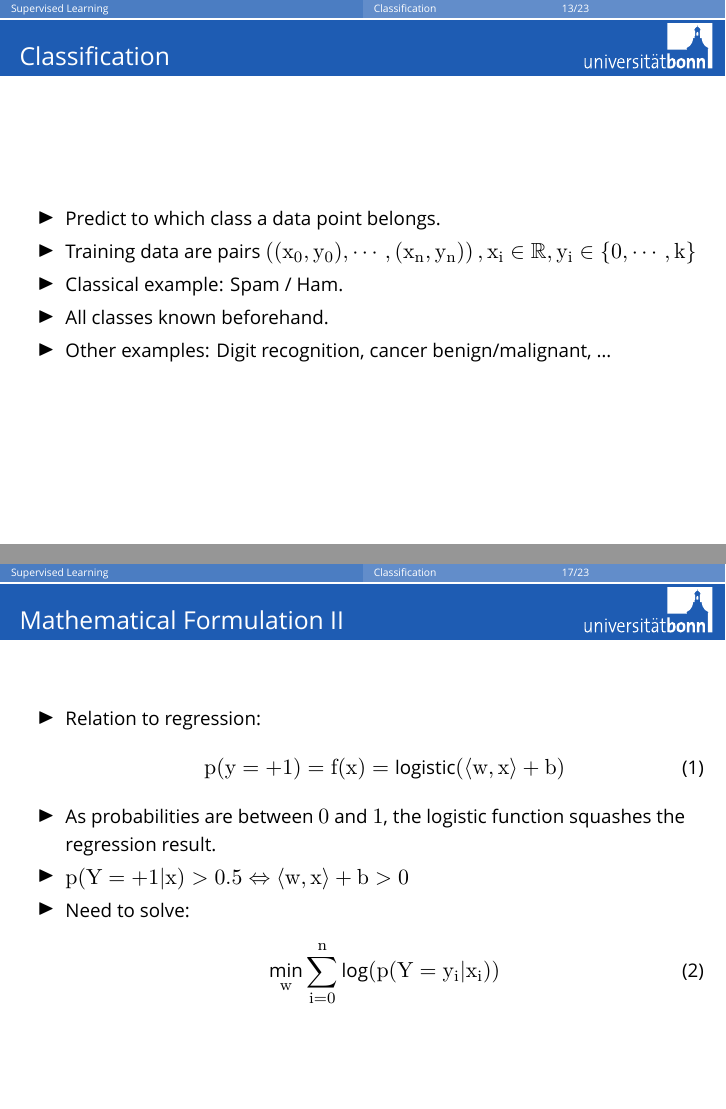
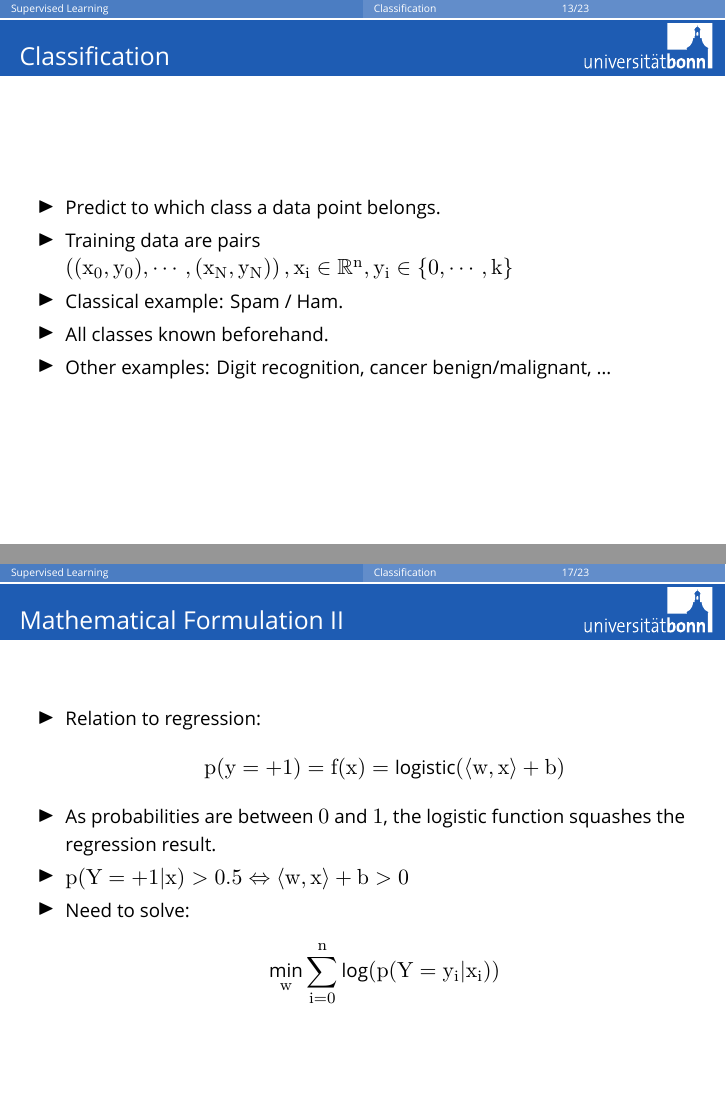
Before and after one commit to temporaer/tutorial_ml_gkbionics, LaTeX slides (presentation/presentation.tex, which reads presentation/logreg.tex): pages 29 and 33 of 45, joined at a grey line. Compiled offline with XeLaTeX; a missing font is replaced by an installed copy or a similar font.

Commit message:
Name dimensionality n and number of samples N

```diff
--- a/presentation/logreg.tex
+++ b/presentation/logreg.tex
@@ -56,16 +56,16 @@
     \frametitle{Mathematical Formulation II}
     \begin{itemize}
         \item Relation to regression:
-            \begin{align}
+            \begin{align*}
                 p(y=+1) = f(x) = \text{logistic}(\left<w, x\right> + b)
-            \end{align}
+            \end{align*}
         \item As probabilities are between $0$ and $1$, the logistic function
             squashes the regression result.
         \item $p(Y=+1 | x) > 0.5 \Leftrightarrow \left <w, x \right> + b > 0$
         \item Need to solve:
-            \begin{align}
+            \begin{align*}
                 \min_w \sum_{i=0}^n \log(p(Y=y_i | x_i))
-            \end{align}
+            \end{align*}
     \end{itemize}
 \end{frame}
 
--- a/presentation/presentation.tex
+++ b/presentation/presentation.tex
@@ -109,8 +109,8 @@
     \frametitle{Classification}
     \begin{itemize}
         \item Predict to which class a data point belongs.
-        \item Training data are pairs $\left( (x_0, y_0), \cdots, (x_n, y_n)
-                \right), x_i \in \mathbb{R}, y_i \in \{0, \cdots, k\}$
+        \item Training data are pairs $\left( (x_0, y_0), \cdots, (x_N, y_N)
+                \right), x_i \in \mathbb{R}^n, y_i \in \{0, \cdots, k\}$
         \item Classical example: Spam / Ham.
         \item All classes known beforehand.
         \item Other examples: Digit recognition, cancer benign/malignant, \ldots
```
Also changed, not shown: presentation/knn.tex (+2 -2 lines).
